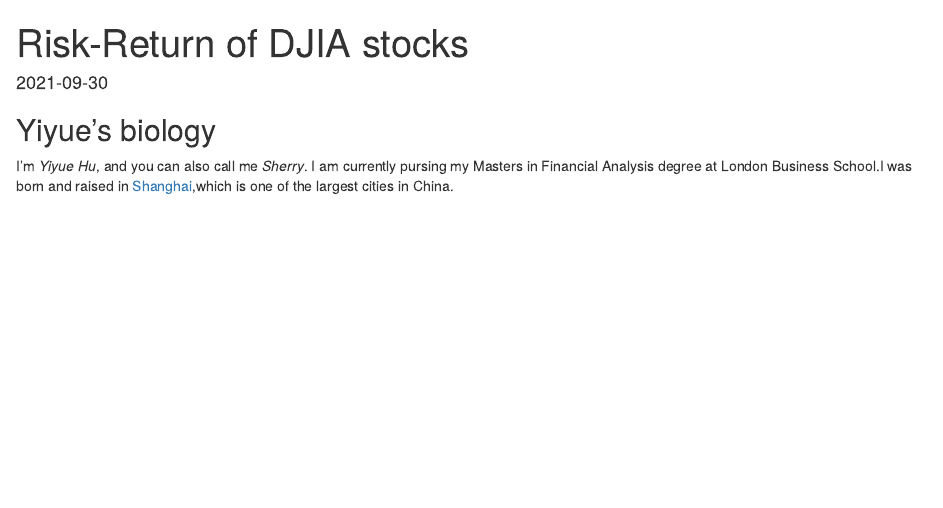
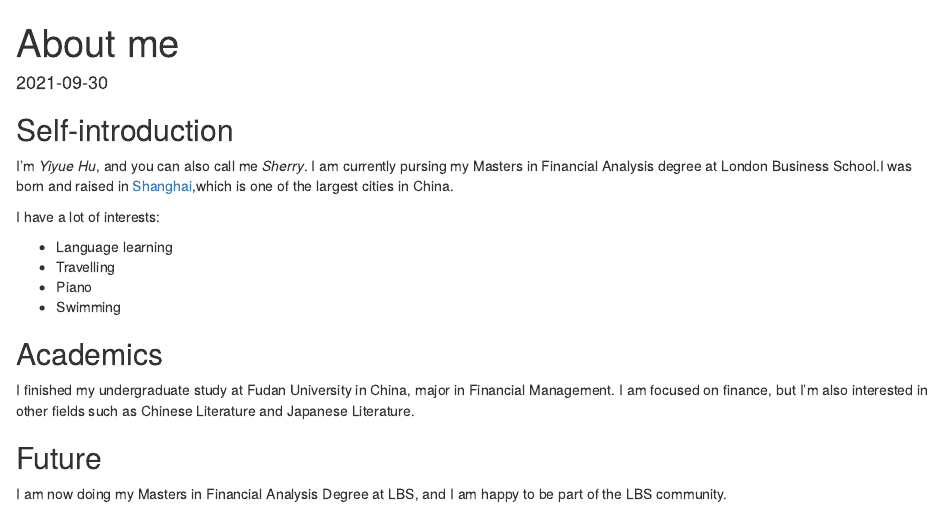
Before and after one commit to YiyueHu68/my_website, an R Markdown document (content/blogs/my_intro.Rmd): the page in a window 1100 px wide, from its top. Rendered offline with R 4.5, knitr and Pandoc, with nearby package versions.

Commit message:
Helpful message

```diff
--- a/config.yaml
+++ b/config.yaml
@@ -83,7 +83,7 @@ params:
     showcase:
       - image: lbs.jpg
         subtitle: Yiyue Hu
-        title: ANOUT ME
+        title: ABOUT ME
         url: blogs/my_intro
       - image: pic02.jpg
         subtitle: Feugiat Amet Tempus
--- a/content/blogs/my_intro.Rmd
+++ b/content/blogs/my_intro.Rmd
@@ -1,5 +1,5 @@
 ---
-title: "Risk-Return of DJIA stocks"
+title: "About me"
 date: '2021-09-30'
 description: Risk-Return of DJIA stocks
 draft: no
@@ -11,5 +11,18 @@ categories:
 - ''
 ---
 
-## Yiyue's biology
+## Self-introduction
 I'm *Yiyue Hu*, and you can also call me *Sherry*. I am currently pursing my Masters in Financial Analysis degree at London Business School.I was born and raised in [Shanghai](https://en.wikipedia.org/wiki/Shanghai),which is one of the largest cities in China.
+
+I have a lot of interests:
+
+- Language learning
+- Travelling
+- Piano
+- Swimming
+
+## Academics
+I finished my undergraduate study at Fudan University in China, major in Financial Management. I am focused on finance, but I'm also interested in other fields such as Chinese Literature and Japanese Literature.
+
+## Future
+I am now doing my Masters in Financial Analysis Degree at LBS, and I am happy to be part of the LBS community.
```
Also changed, not shown: content/blogs/my_intro.html, 1 other file.
